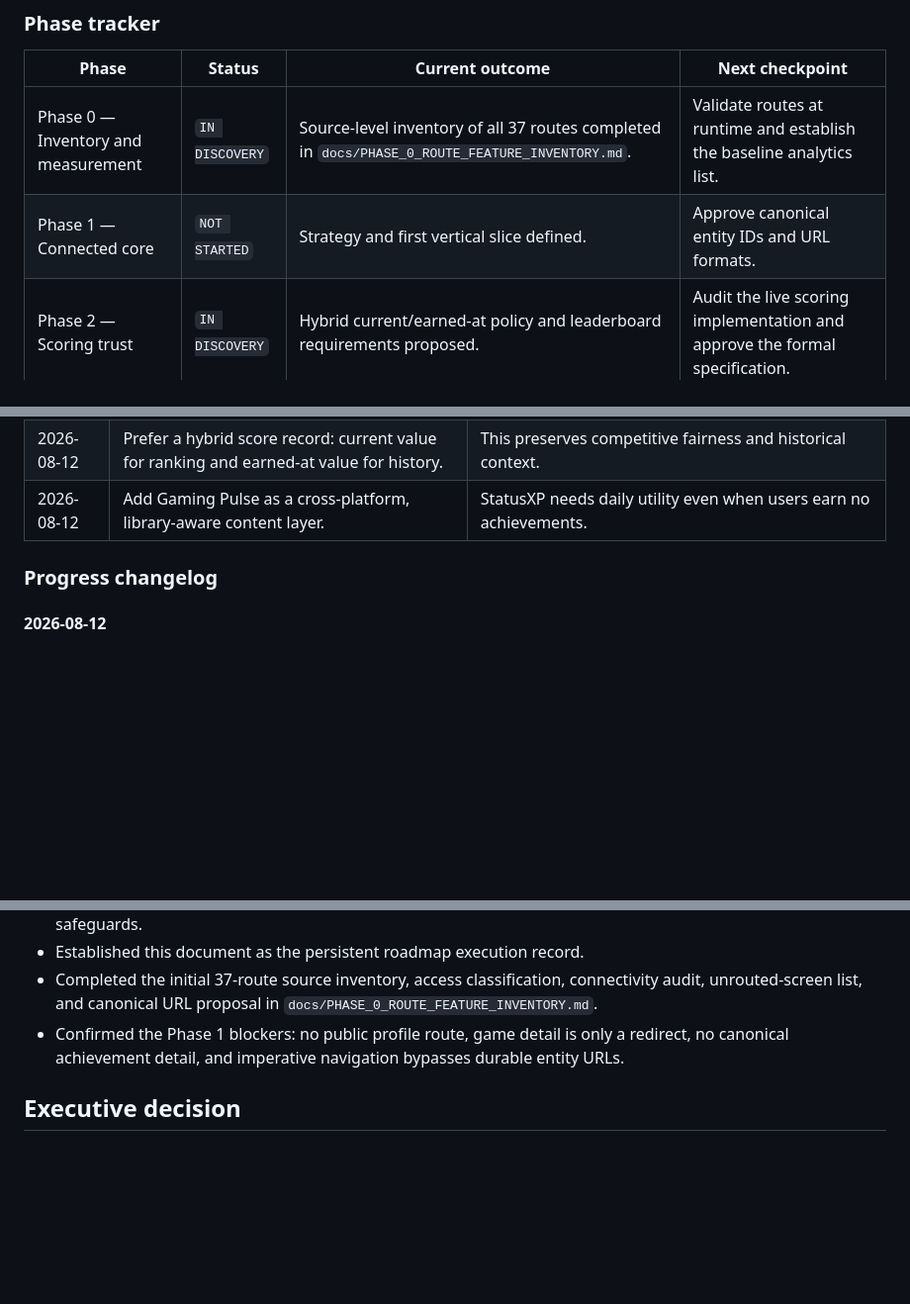
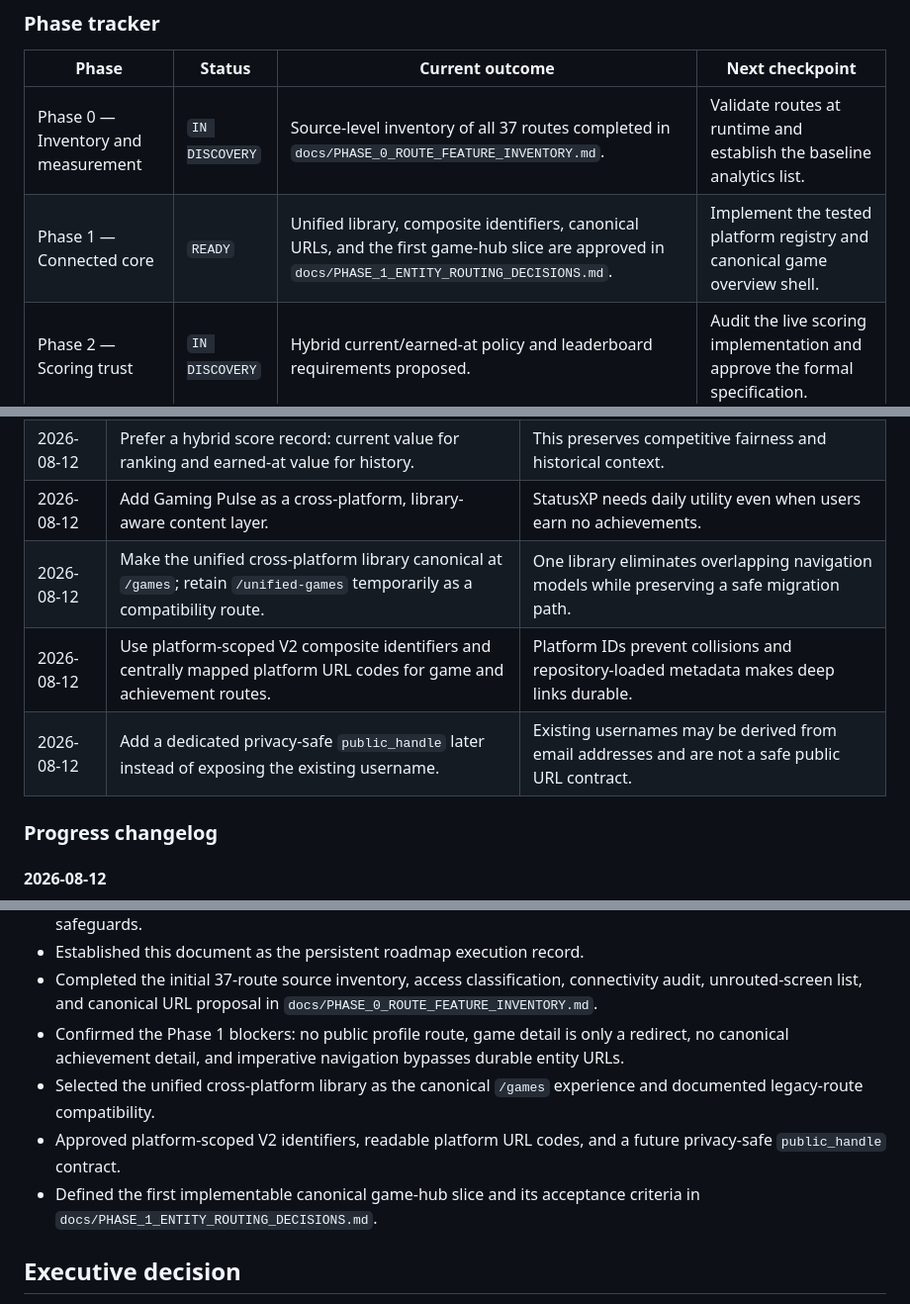
Before and after one commit to platinummorgan/statusxp, a Markdown page: docs/STATUSXP_PRODUCT_DEPTH_ROADMAP.md, 3 parts joined by grey strips. Shown at 99% size. Drawn GitHub-style; blank space fills up the shorter version.

Commit message:
docs: define canonical entity routing

```diff
--- a/docs/STATUSXP_PRODUCT_DEPTH_ROADMAP.md
+++ b/docs/STATUSXP_PRODUCT_DEPTH_ROADMAP.md
@@ -37,7 +37,7 @@ Whenever roadmap work changes materially:
 | Phase | Status | Current outcome | Next checkpoint |
 |---|---|---|---|
 | Phase 0 — Inventory and measurement | `IN DISCOVERY` | Source-level inventory of all 37 routes completed in `docs/PHASE_0_ROUTE_FEATURE_INVENTORY.md`. | Validate routes at runtime and establish the baseline analytics list. |
-| Phase 1 — Connected core | `NOT STARTED` | Strategy and first vertical slice defined. | Approve canonical entity IDs and URL formats. |
+| Phase 1 — Connected core | `READY` | Unified library, composite identifiers, canonical URLs, and the first game-hub slice are approved in `docs/PHASE_1_ENTITY_ROUTING_DECISIONS.md`. | Implement the tested platform registry and canonical game overview shell. |
 | Phase 2 — Scoring trust | `IN DISCOVERY` | Hybrid current/earned-at policy and leaderboard requirements proposed. | Audit the live scoring implementation and approve the formal specification. |
 | Phase 3 — Public identity | `NOT STARTED` | Target profile architecture defined. | Define privacy and RLS requirements. |
 | Phase 4 — Data-rich entities | `NOT STARTED` | Target game and achievement hubs defined. | Complete Phase 1 entity routes first. |
@@ -54,6 +54,9 @@ Whenever roadmap work changes materially:
 | 2026-08-12 | Place scoring trust immediately after the connected core. | StatusXP scoring is the namesake foundation for rankings, comparisons, recaps, and competitive identity. |
 | 2026-08-12 | Prefer a hybrid score record: current value for ranking and earned-at value for history. | This preserves competitive fairness and historical context. |
 | 2026-08-12 | Add Gaming Pulse as a cross-platform, library-aware content layer. | StatusXP needs daily utility even when users earn no achievements. |
+| 2026-08-12 | Make the unified cross-platform library canonical at `/games`; retain `/unified-games` temporarily as a compatibility route. | One library eliminates overlapping navigation models while preserving a safe migration path. |
+| 2026-08-12 | Use platform-scoped V2 composite identifiers and centrally mapped platform URL codes for game and achievement routes. | Platform IDs prevent collisions and repository-loaded metadata makes deep links durable. |
+| 2026-08-12 | Add a dedicated privacy-safe `public_handle` later instead of exposing the existing username. | Existing usernames may be derived from email addresses and are not a safe public URL contract. |
 
 ### Progress changelog
 
@@ -68,6 +71,9 @@ Whenever roadmap work changes materially:
 - Established this document as the persistent roadmap execution record.
 - Completed the initial 37-route source inventory, access classification, connectivity audit, unrouted-screen list, and canonical URL proposal in `docs/PHASE_0_ROUTE_FEATURE_INVENTORY.md`.
 - Confirmed the Phase 1 blockers: no public profile route, game detail is only a redirect, no canonical achievement detail, and imperative navigation bypasses durable entity URLs.
+- Selected the unified cross-platform library as the canonical `/games` experience and documented legacy-route compatibility.
+- Approved platform-scoped V2 identifiers, readable platform URL codes, and a future privacy-safe `public_handle` contract.
+- Defined the first implementable canonical game-hub slice and its acceptance criteria in `docs/PHASE_1_ENTITY_ROUTING_DECISIONS.md`.
 
 ## Executive decision
 
```
Also changed, not shown: docs/PHASE_1_ENTITY_ROUTING_DECISIONS.md (added, +98 -0 lines).
